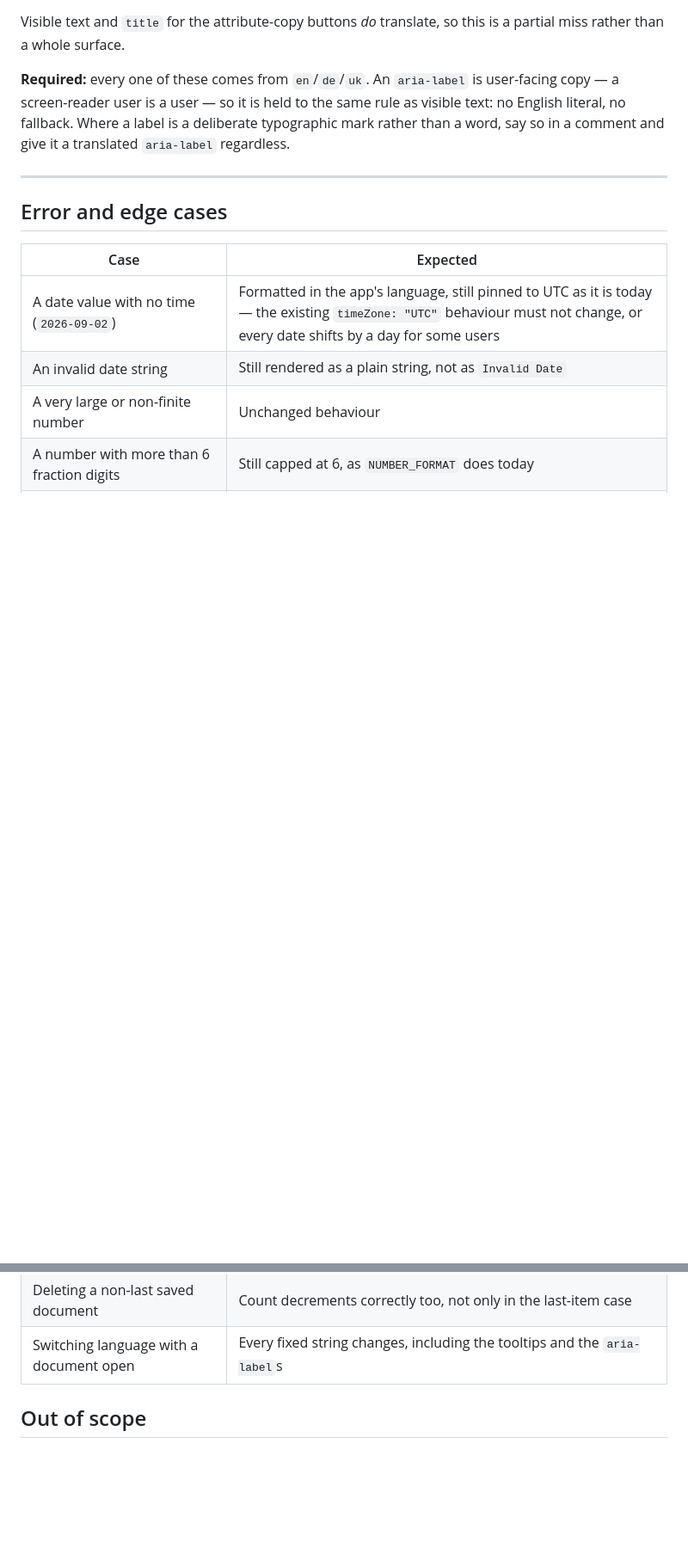
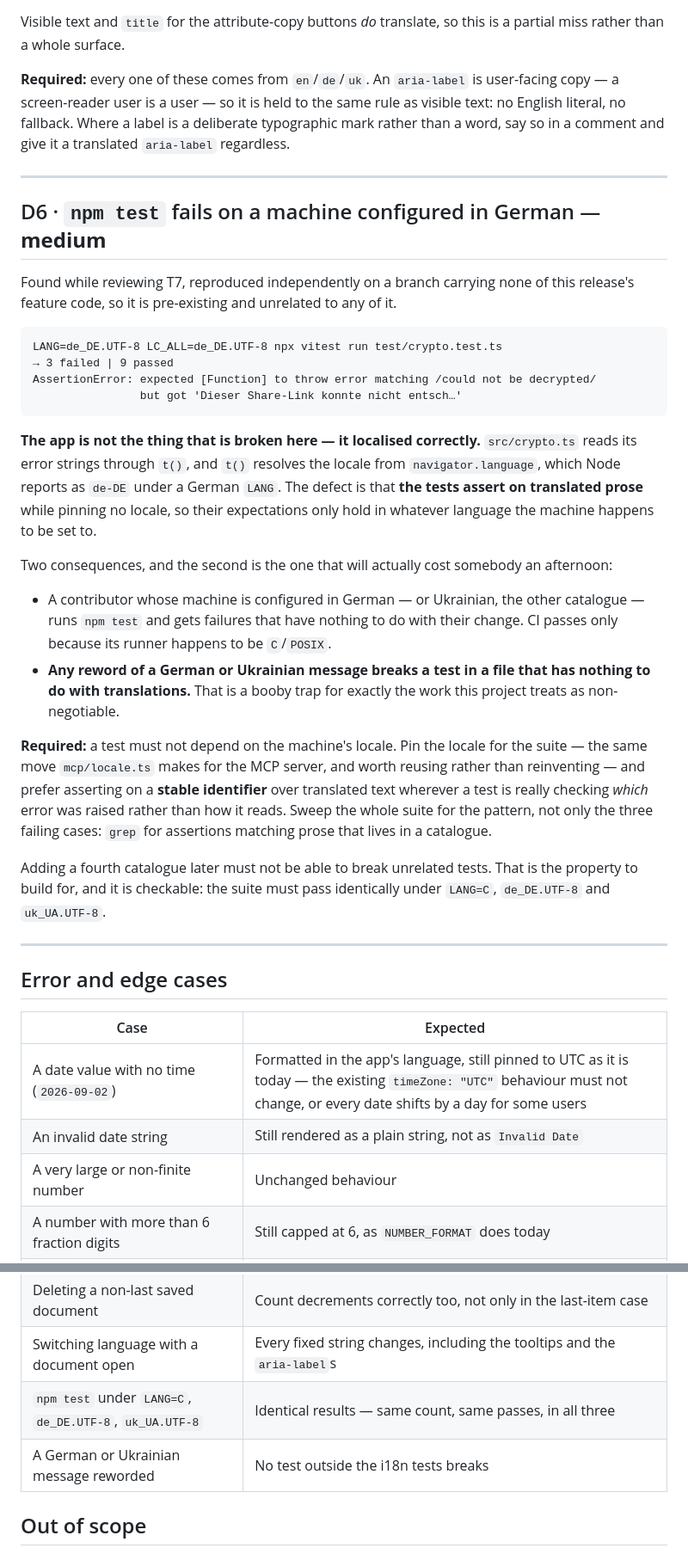
Before and after one commit to maksymskuibida/jsonapi-lens, a Markdown page: docs/task-specs/T8.md, 2 parts joined by grey strips. Shown at 86% size. GitHub-like rendering; blank space fills up the shorter version.

Commit message:
docs(T8): npm test fails on a German-configured machine
Found while reviewing T7 and reproduced on a branch carrying none of this
releases feature code, so it is pre-existing and unrelated to all of it.

The app is not what is broken — it localised correctly. `crypto.ts` reads its
errors through `t()`, `t()` resolves from `navigator.language`, and Node
reports `de-DE` under a German LANG. The defect is that the **tests** assert
on translated prose while pinning no locale, so their expectations hold only
in whatever language the machine happens to be set to. CI passes because its
runner is C/POSIX.

The consequence that will actually cost someone an afternoon is the second
one: any reword of a German or Ukrainian message breaks a test in a file that
has nothing to do with translations — a booby trap around exactly the work
this project treats as non-negotiable.

So the property to build for is not "fix three assertions" but "a test cannot
depend on the machines locale", and it is checkable: identical results under
LANG=C, de_DE.UTF-8 and uk_UA.UTF-8.

Co-Authored-By: Claude Opus 5 <noreply@anthropic.com>

````diff
--- a/docs/task-specs/T8.md
+++ b/docs/task-specs/T8.md
@@ -106,6 +106,44 @@ and give it a translated `aria-label` regardless.
 
 ---
 
+## D6 · `npm test` fails on a machine configured in German — **medium**
+
+Found while reviewing T7, reproduced independently on a branch carrying none of this release's
+feature code, so it is pre-existing and unrelated to any of it.
+
+```
+LANG=de_DE.UTF-8 LC_ALL=de_DE.UTF-8 npx vitest run test/crypto.test.ts
+→ 3 failed | 9 passed
+AssertionError: expected [Function] to throw error matching /could not be decrypted/
+                but got 'Dieser Share-Link konnte nicht entsch…'
+```
+
+**The app is not the thing that is broken here — it localised correctly.** `src/crypto.ts` reads its
+error strings through `t()`, and `t()` resolves the locale from `navigator.language`, which Node
+reports as `de-DE` under a German `LANG`. The defect is that **the tests assert on translated
+prose** while pinning no locale, so their expectations only hold in whatever language the machine
+happens to be set to.
+
+Two consequences, and the second is the one that will actually cost somebody an afternoon:
+
+- A contributor whose machine is configured in German — or Ukrainian, the other catalogue — runs
+  `npm test` and gets failures that have nothing to do with their change. CI passes only because
+  its runner happens to be `C`/`POSIX`.
+- **Any reword of a German or Ukrainian message breaks a test in a file that has nothing to do with
+  translations.** That is a booby trap for exactly the work this project treats as non-negotiable.
+
+**Required:** a test must not depend on the machine's locale. Pin the locale for the suite — the
+same move `mcp/locale.ts` makes for the MCP server, and worth reusing rather than reinventing — and
+prefer asserting on a **stable identifier** over translated text wherever a test is really checking
+*which* error was raised rather than how it reads. Sweep the whole suite for the pattern, not only
+the three failing cases: `grep` for assertions matching prose that lives in a catalogue.
+
+Adding a fourth catalogue later must not be able to break unrelated tests. That is the property to
+build for, and it is checkable: the suite must pass identically under `LANG=C`, `de_DE.UTF-8` and
+`uk_UA.UTF-8`.
+
+---
+
 ## Error and edge cases
 
 | Case | Expected |
@@ -123,6 +161,8 @@ and give it a translated `aria-label` regardless.
 | `/view` with no hash | Unchanged |
 | Deleting a non-last saved document | Count decrements correctly too, not only in the last-item case |
 | Switching language with a document open | Every fixed string changes, including the tooltips and the `aria-label`s |
+| `npm test` under `LANG=C`, `de_DE.UTF-8`, `uk_UA.UTF-8` | Identical results — same count, same passes, in all three |
+| A German or Ukrainian message reworded | No test outside the i18n tests breaks |
 
 ## Out of scope
 
````
Also changed, not shown: other parts of docs/task-specs/T8.md (+2 -0 lines).
